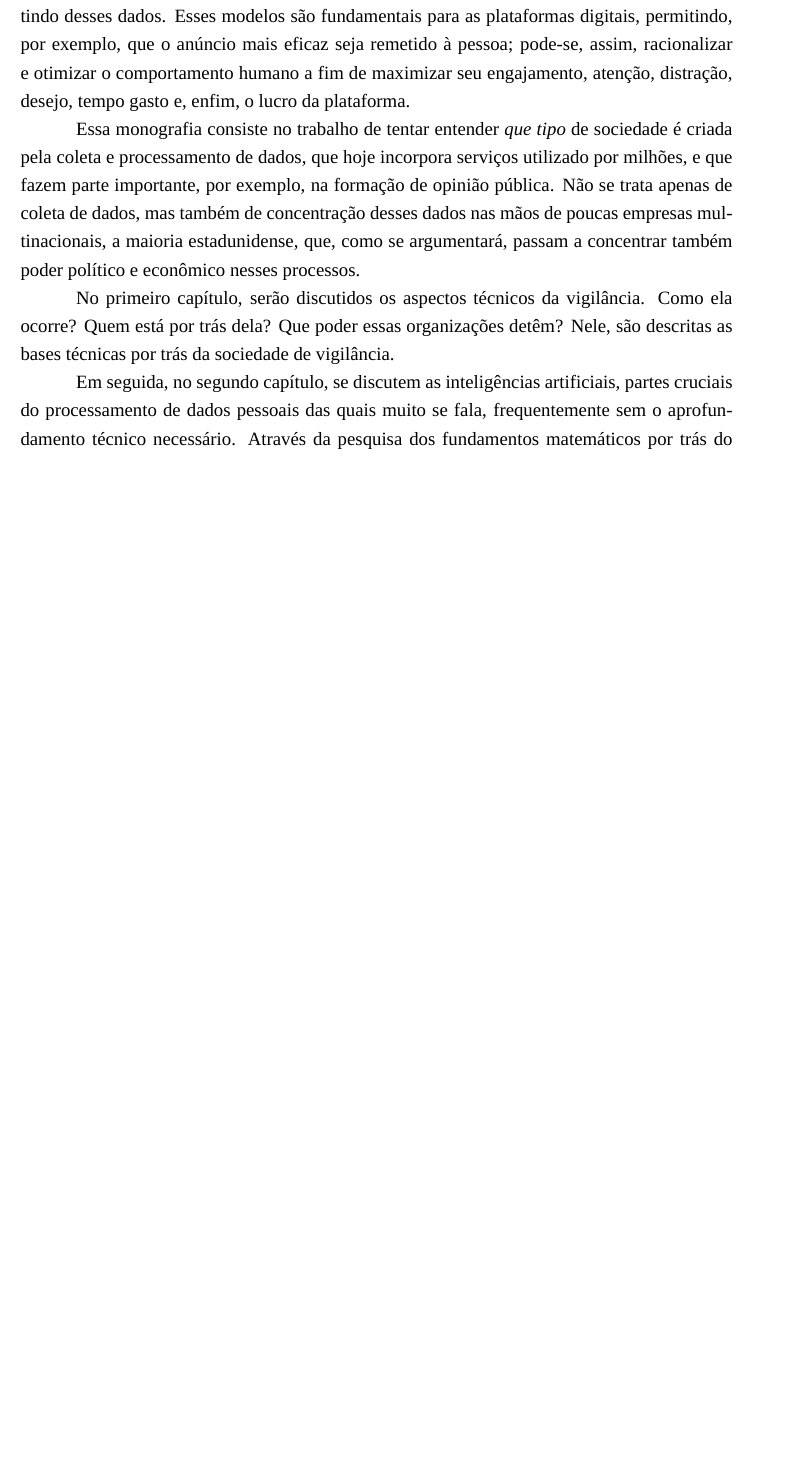
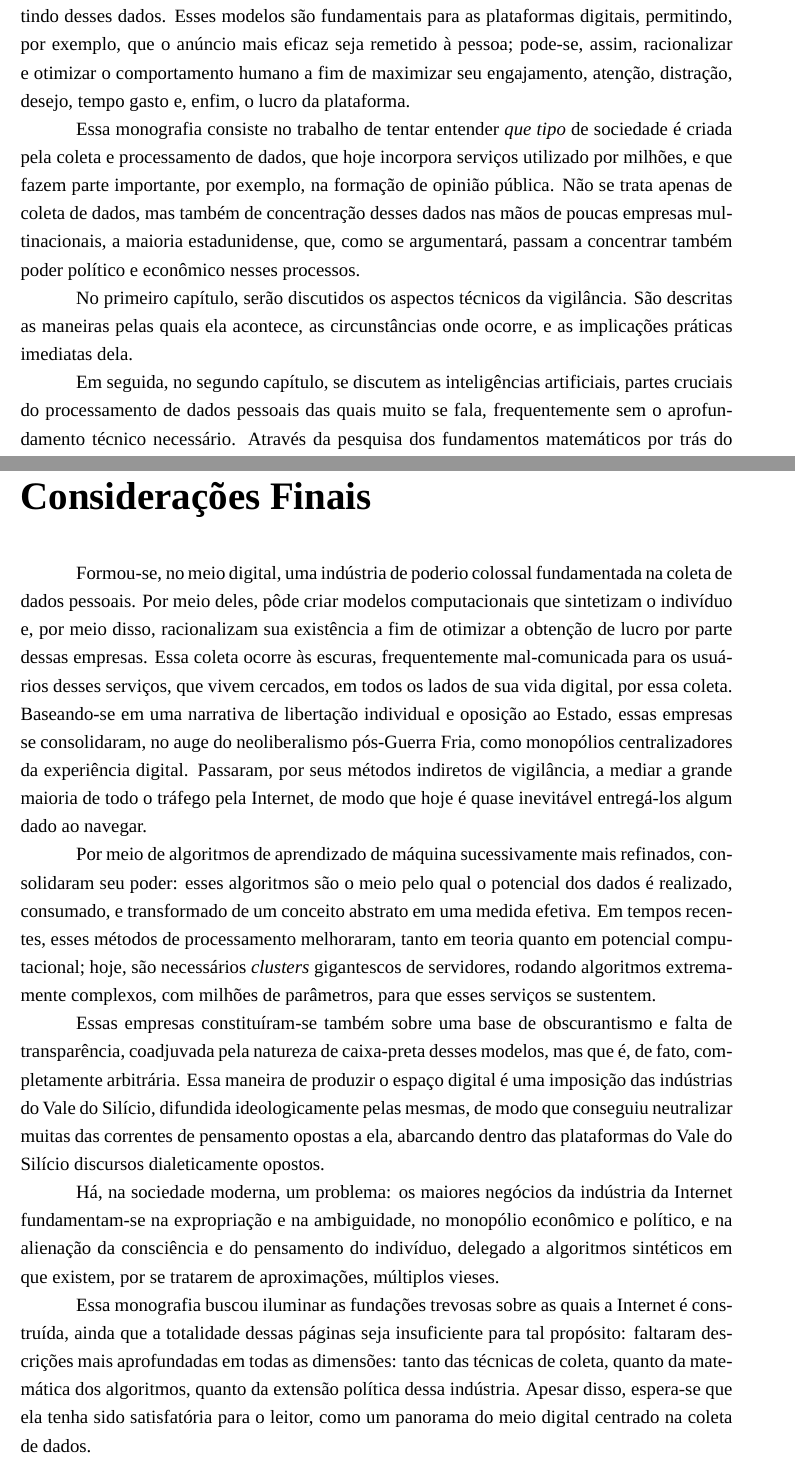
Before and after one commit to franpessoa/mono-em, a LaTeX document (main.tex, which reads conclusao.tex, intro.tex): part of page 5 of 44 before the commit and two parts of pages 5 and 40 of 45 after it, the two joined at a grey line, cut so that both start at the same text, the shorter picture padded with empty space. Compiled offline with LuaLaTeX; a missing font is replaced by an installed copy or a similar font.

Commit message:
conclusao + mudanças

```diff
--- /dev/null
+++ b/conclusao.tex
@@ -0,0 +1,17 @@
+\chapter*{Considerações Finais}\addcontentsline{toc}{chapter}{Considerações Finais}
+Formou-se, no meio digital, uma indústria de poderio colossal fundamentada na coleta de dados pessoais.
+Por meio deles, pôde criar modelos computacionais que sintetizam o indivíduo e, por meio disso, racionalizam sua existência a fim de otimizar a obtenção de lucro por parte dessas empresas.
+Essa coleta ocorre às escuras, frequentemente mal-comunicada para os usuários desses serviços, que vivem cercados, em todos os lados de sua vida digital, por essa coleta.
+Baseando-se em uma narrativa de libertação individual e oposição ao Estado, essas empresas se consolidaram, no auge do neoliberalismo pós-Guerra Fria, como monopólios centralizadores da experiência digital.
+Passaram, por seus métodos indiretos de vigilância, a mediar a grande maioria de todo o tráfego pela Internet, de modo que hoje é quase inevitável entregá-los algum dado ao navegar.
+
+Por meio de algoritmos de aprendizado de máquina sucessivamente mais refinados, consolidaram seu poder: esses algoritmos são o meio pelo qual o potencial dos dados é realizado, consumado, e transformado de um conceito abstrato em uma medida efetiva.
+Em tempos recentes, esses métodos de processamento melhoraram, tanto em teoria quanto em potencial computacional; hoje, são necessários \textit{clusters} gigantescos de servidores, rodando algoritmos extremamente complexos, com milhões de parâmetros, para que esses serviços se sustentem.
+
+Essas empresas constituíram-se também sobre uma base de obscurantismo e falta de transparência, coadjuvada pela natureza de caixa-preta desses modelos, mas que é, de fato, completamente arbitrária.
+Essa maneira de produzir o espaço digital é uma imposição das indústrias do Vale do Silício, difundida ideologicamente pelas mesmas, de modo que conseguiu neutralizar muitas das correntes de pensamento opostas a ela, abarcando dentro das plataformas do Vale do Silício discursos dialeticamente opostos.
+
+Há, na sociedade moderna, um problema: os maiores negócios da indústria da Internet fundamentam-se na expropriação e na ambiguidade, no monopólio econômico e político, e na alienação da consciência e do pensamento do indivíduo, delegado a algoritmos sintéticos em que existem, por se tratarem de aproximações, múltiplos vieses.
+
+Essa monografia buscou iluminar as fundações trevosas sobre as quais a Internet é construída, ainda que a totalidade dessas páginas seja insuficiente para tal propósito: faltaram descrições mais aprofundadas em todas as dimensões: tanto das técnicas de coleta, quanto da matemática dos algoritmos, quanto da extensão política dessa indústria.
+Apesar disso, espera-se que ela tenha sido satisfatória para o leitor, como um panorama do meio digital centrado na coleta de dados.
--- a/intro.tex
+++ b/intro.tex
@@ -16,10 +16,7 @@ Essa monografia consiste no trabalho de tentar entender \textit{que tipo} de soc
 Não se trata apenas de coleta de dados, mas também de concentração desses dados nas mãos de poucas empresas multinacionais, a maioria estadunidense, que, como se argumentará, passam a concentrar também poder político e econômico nesses processos.
 
 No primeiro capítulo, serão discutidos os aspectos técnicos da vigilância.
-Como ela ocorre?
-Quem está por trás dela?
-Que poder essas organizações detêm?
-Nele, são descritas as bases técnicas por trás da sociedade de vigilância.
+São descritas as maneiras pelas quais ela acontece, as circunstâncias onde ocorre, e as implicações práticas imediatas dela.
 
 Em seguida, no segundo capítulo, se discutem as inteligências artificiais, partes cruciais do processamento de dados pessoais das quais muito se fala, frequentemente sem o aprofundamento técnico necessário.
 Através da pesquisa dos fundamentos matemáticos por trás do aprendizado de máquina, esses algoritmos são analisados em termos de transparência e interpretabilidade.
```
Also changed, not shown: main.tex (+3 -0 lines), out/main.pdf.
